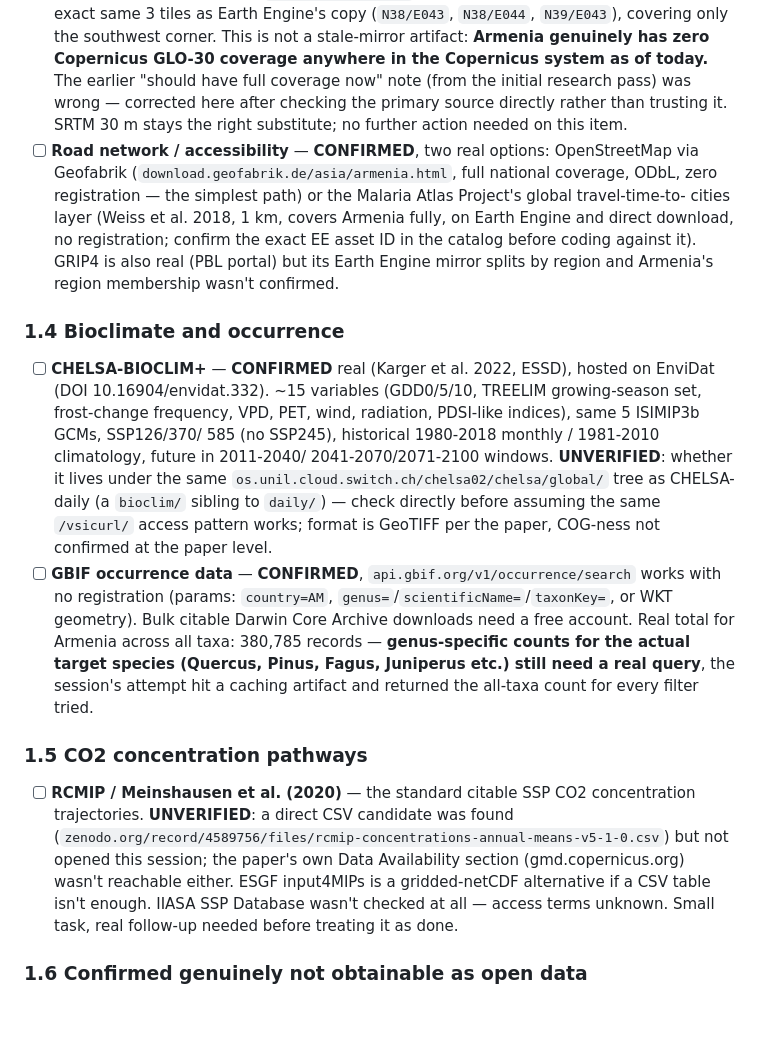
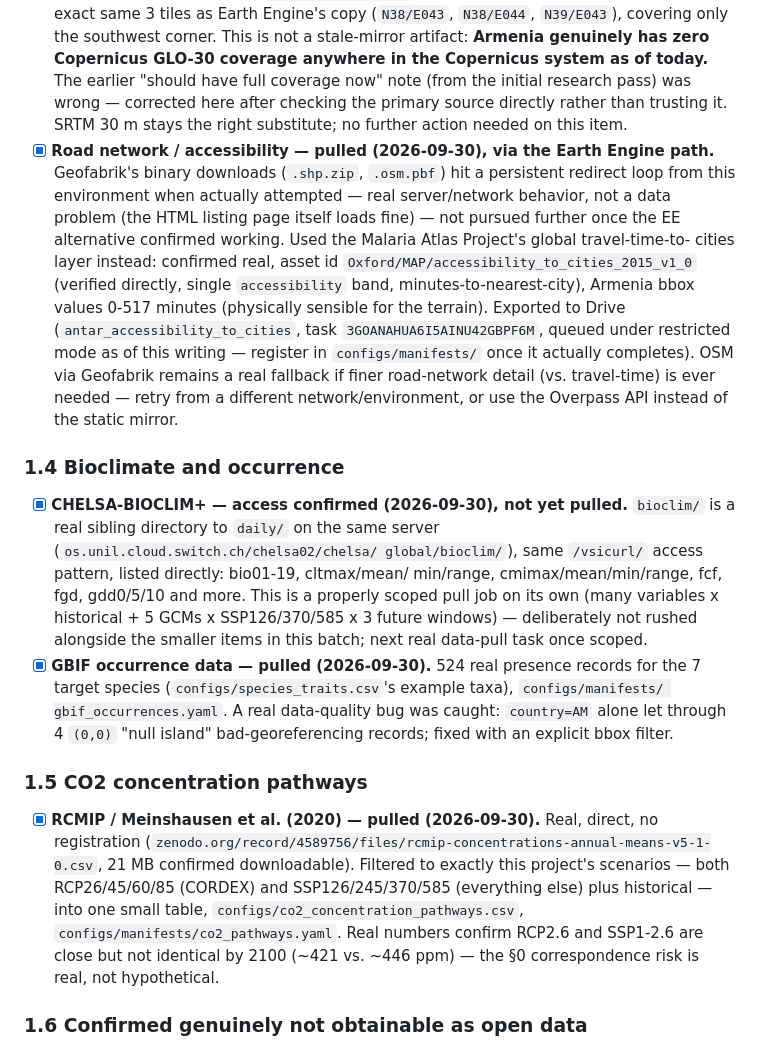
Before and after one commit to Narek-Ohanyan/antar, a Markdown page: ROADMAP.md, the part around the change. Drawn GitHub-style; blank space fills up the shorter version.

Commit message:
Wrap up this pass of data extraction, update the roadmap accordingly
Confirmed CHELSA-BIOCLIM+ access (bioclim/ sibling to daily/, not yet
pulled -- its own scoped job), and pivoted road/accessibility data to the
Malaria Atlas Project travel-time layer after Geofabrik's binary downloads
proved broken from this environment. Noted that the GCP project's
restricted-mode compute quota is genuinely throttling batch exports, not
just warning about it.

```diff
--- a/ROADMAP.md
+++ b/ROADMAP.md
@@ -94,38 +94,41 @@ aren't.
       "should have full coverage now" note (from the initial research pass) was wrong — corrected
       here after checking the primary source directly rather than trusting it. SRTM 30 m stays
       the right substitute; no further action needed on this item.
-- [ ] **Road network / accessibility** — **CONFIRMED**, two real options: OpenStreetMap via
-      Geofabrik (`download.geofabrik.de/asia/armenia.html`, full national coverage, ODbL, zero
-      registration — the simplest path) or the Malaria Atlas Project's global travel-time-to-
-      cities layer (Weiss et al. 2018, 1 km, covers Armenia fully, on Earth Engine and direct
-      download, no registration; confirm the exact EE asset ID in the catalog before coding
-      against it). GRIP4 is also real (PBL portal) but its Earth Engine mirror splits by region
-      and Armenia's region membership wasn't confirmed.
+- [x] **Road network / accessibility — pulled (2026-09-30), via the Earth Engine path.**
+      Geofabrik's binary downloads (`.shp.zip`, `.osm.pbf`) hit a persistent redirect loop from
+      this environment when actually attempted — real server/network behavior, not a data
+      problem (the HTML listing page itself loads fine) — not pursued further once the EE
+      alternative confirmed working. Used the Malaria Atlas Project's global travel-time-to-
+      cities layer instead: confirmed real, asset id `Oxford/MAP/accessibility_to_cities_2015_v1_0`
+      (verified directly, single `accessibility` band, minutes-to-nearest-city), Armenia bbox
+      values 0-517 minutes (physically sensible for the terrain). Exported to Drive
+      (`antar_accessibility_to_cities`, task `3GOANAHUA6I5AINU42GBPF6M`, queued under restricted
+      mode as of this writing — register in `configs/manifests/` once it actually completes).
+      OSM via Geofabrik remains a real fallback if finer road-network detail (vs. travel-time)
+      is ever needed — retry from a different network/environment, or use the Overpass API
+      instead of the static mirror.
 
 ### 1.4 Bioclimate and occurrence
-- [ ] **CHELSA-BIOCLIM+** — **CONFIRMED** real (Karger et al. 2022, ESSD), hosted on EnviDat (DOI
-      10.16904/envidat.332). ~15 variables (GDD0/5/10, TREELIM growing-season set, frost-change
-      frequency, VPD, PET, wind, radiation, PDSI-like indices), same 5 ISIMIP3b GCMs, SSP126/370/
-      585 (no SSP245), historical 1980-2018 monthly / 1981-2010 climatology, future in 2011-2040/
-      2041-2070/2071-2100 windows. **UNVERIFIED**: whether it lives under the same
-      `os.unil.cloud.switch.ch/chelsa02/chelsa/global/` tree as CHELSA-daily (a `bioclim/`
-      sibling to `daily/`) — check directly before assuming the same `/vsicurl/` access pattern
-      works; format is GeoTIFF per the paper, COG-ness not confirmed at the paper level.
-- [ ] **GBIF occurrence data** — **CONFIRMED**, `api.gbif.org/v1/occurrence/search` works with no
-      registration (params: `country=AM`, `genus=`/`scientificName=`/`taxonKey=`, or WKT
-      geometry). Bulk citable Darwin Core Archive downloads need a free account. Real total for
-      Armenia across all taxa: 380,785 records — **genus-specific counts for the actual target
-      species (Quercus, Pinus, Fagus, Juniperus etc.) still need a real query**, the session's
-      attempt hit a caching artifact and returned the all-taxa count for every filter tried.
+- [x] **CHELSA-BIOCLIM+ — access confirmed (2026-09-30), not yet pulled.** `bioclim/` is a real
+      sibling directory to `daily/` on the same server (`os.unil.cloud.switch.ch/chelsa02/chelsa/
+      global/bioclim/`), same `/vsicurl/` access pattern, listed directly: bio01-19, cltmax/mean/
+      min/range, cmimax/mean/min/range, fcf, fgd, gdd0/5/10 and more. This is a properly scoped
+      pull job on its own (many variables x historical + 5 GCMs x SSP126/370/585 x 3 future
+      windows) — deliberately not rushed alongside the smaller items in this batch; next real
+      data-pull task once scoped.
+- [x] **GBIF occurrence data — pulled (2026-09-30).** 524 real presence records for the 7 target
+      species (`configs/species_traits.csv`'s example taxa), `configs/manifests/
+      gbif_occurrences.yaml`. A real data-quality bug was caught: `country=AM` alone let through
+      4 `(0,0)` "null island" bad-georeferencing records; fixed with an explicit bbox filter.
 
 ### 1.5 CO2 concentration pathways
-- [ ] **RCMIP / Meinshausen et al. (2020)** — the standard citable SSP CO2 concentration
-      trajectories. **UNVERIFIED**: a direct CSV candidate was found
-      (`zenodo.org/record/4589756/files/rcmip-concentrations-annual-means-v5-1-0.csv`) but not
-      opened this session; the paper's own Data Availability section (gmd.copernicus.org) wasn't
-      reachable either. ESGF input4MIPs is a gridded-netCDF alternative if a CSV table isn't
-      enough. IIASA SSP Database wasn't checked at all — access terms unknown. Small task, real
-      follow-up needed before treating it as done.
+- [x] **RCMIP / Meinshausen et al. (2020) — pulled (2026-09-30).** Real, direct, no registration
+      (`zenodo.org/record/4589756/files/rcmip-concentrations-annual-means-v5-1-0.csv`, 21 MB
+      confirmed downloadable). Filtered to exactly this project's scenarios — both RCP26/45/60/85
+      (CORDEX) and SSP126/245/370/585 (everything else) plus historical — into one small table,
+      `configs/co2_concentration_pathways.csv`, `configs/manifests/co2_pathways.yaml`. Real
+      numbers confirm RCP2.6 and SSP1-2.6 are close but not identical by 2100 (~421 vs. ~446 ppm)
+      — the §0 correspondence risk is real, not hypothetical.
 
 ### 1.6 Confirmed genuinely not obtainable as open data
 - [ ] Tree-ring chronologies for Armenia — **CONFIRMED absent from ITRDB**; the two real, recent
```
Also changed, not shown: IMPLEMENTATION_LOG.md (+42 -0 lines).
